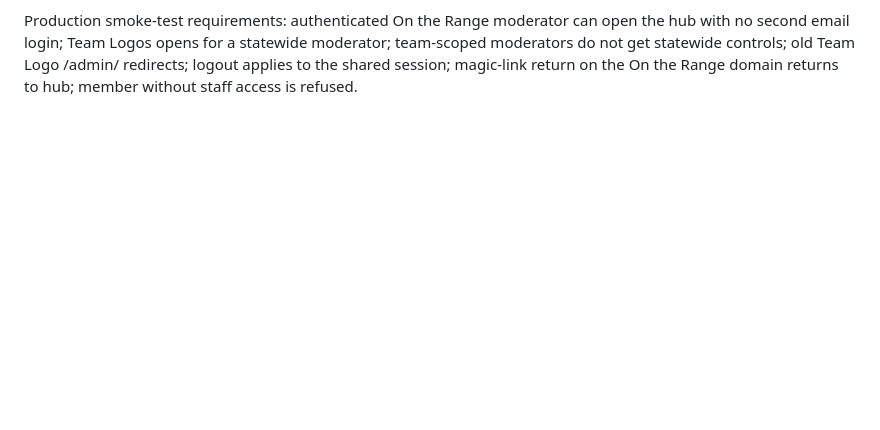
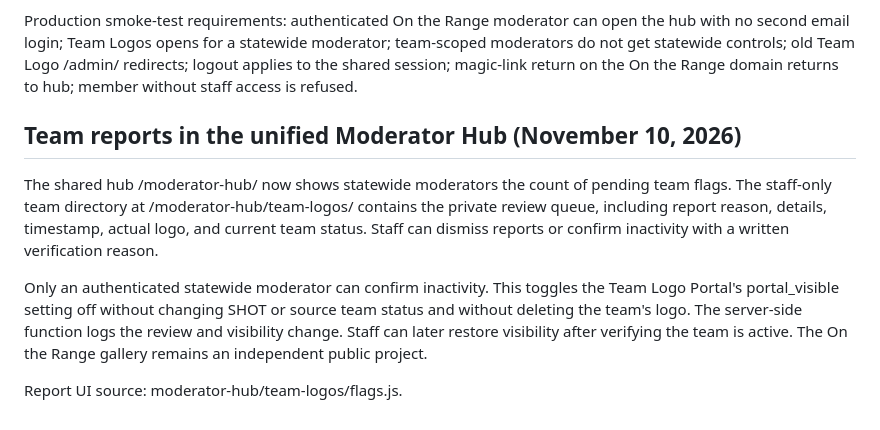
Before and after one commit to TexasSCTP/texas-sctp-knowledge-core-auth-site, a Markdown page: apps/tournament-memories/README.md, the part around the change. GitHub-like rendering; blank space fills up the shorter version.

Commit message:
Document moderated inactive-team reports and visibility safeguards

```diff
--- a/apps/tournament-memories/README.md
+++ b/apps/tournament-memories/README.md
@@ -174,3 +174,11 @@ moderator; team-scoped moderators do not get statewide controls; old Team
 Logo /admin/ redirects; logout applies to the shared session; magic-link
 return on the On the Range domain returns to hub; member without staff access
 is refused.
+
+## Team reports in the unified Moderator Hub (November 10, 2026)
+
+The shared hub /moderator-hub/ now shows statewide moderators the count of pending team flags. The staff-only team directory at /moderator-hub/team-logos/ contains the private review queue, including report reason, details, timestamp, actual logo, and current team status. Staff can dismiss reports or confirm inactivity with a written verification reason.
+
+Only an authenticated statewide moderator can confirm inactivity. This toggles the Team Logo Portal's portal_visible setting off without changing SHOT or source team status and without deleting the team's logo. The server-side function logs the review and visibility change. Staff can later restore visibility after verifying the team is active. The On the Range gallery remains an independent public project.
+
+Report UI source: moderator-hub/team-logos/flags.js.
```
